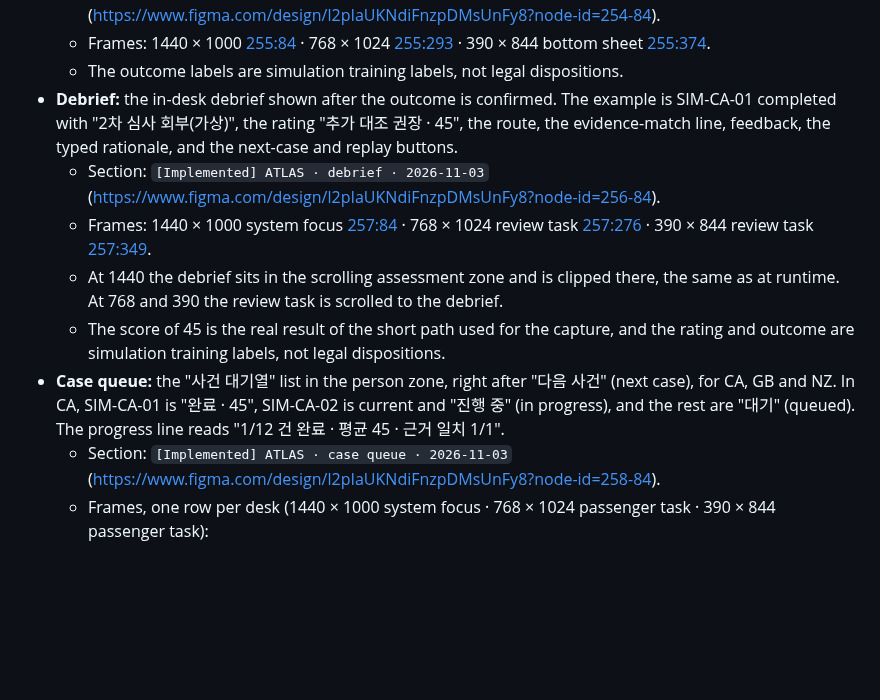
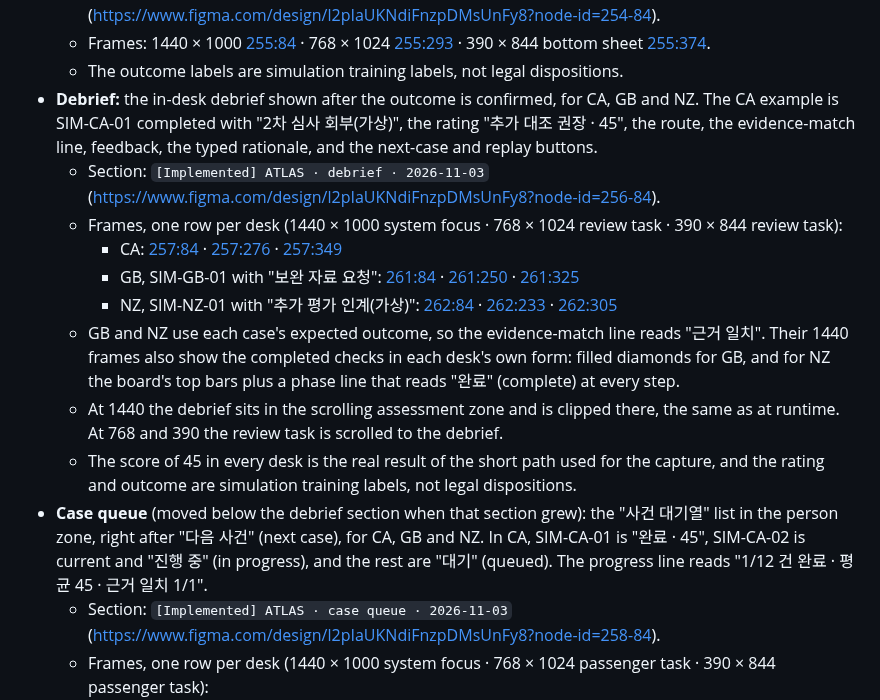
Before and after one commit to club-paradiso/inad, a Markdown page: docs/figma-workspace-spec.md, the part around the change. Drawn GitHub-style; blank space fills up the shorter version.

Commit message:
docs(atlas): record the Figma GB and NZ debrief frames
Co-Authored-By: Claude Opus 5.5 <noreply@anthropic.com>
Claude-Session: https://claude.ai/code/session_01NhCrP8jsAvYs9yV5KVbbWb

```diff
--- a/docs/figma-workspace-spec.md
+++ b/docs/figma-workspace-spec.md
@@ -445,12 +445,16 @@ Existing variables are not renamed. The CA, GB and NZ chrome values override the
   - Section: `[Implemented] ATLAS · outcome review · 2026-11-03` ([https://www.figma.com/design/l2pIaUKNdiFnzpDMsUnFy8?node-id=254-84](https://www.figma.com/design/l2pIaUKNdiFnzpDMsUnFy8?node-id=254-84)).
   - Frames: 1440 × 1000 [255:84](https://www.figma.com/design/l2pIaUKNdiFnzpDMsUnFy8?node-id=255-84) · 768 × 1024 [255:293](https://www.figma.com/design/l2pIaUKNdiFnzpDMsUnFy8?node-id=255-293) · 390 × 844 bottom sheet [255:374](https://www.figma.com/design/l2pIaUKNdiFnzpDMsUnFy8?node-id=255-374).
   - The outcome labels are simulation training labels, not legal dispositions.
-- **Debrief:** the in-desk debrief shown after the outcome is confirmed. The example is SIM-CA-01 completed with "2차 심사 회부(가상)", the rating "추가 대조 권장 · 45", the route, the evidence-match line, feedback, the typed rationale, and the next-case and replay buttons.
+- **Debrief:** the in-desk debrief shown after the outcome is confirmed, for CA, GB and NZ. The CA example is SIM-CA-01 completed with "2차 심사 회부(가상)", the rating "추가 대조 권장 · 45", the route, the evidence-match line, feedback, the typed rationale, and the next-case and replay buttons.
   - Section: `[Implemented] ATLAS · debrief · 2026-11-03` ([https://www.figma.com/design/l2pIaUKNdiFnzpDMsUnFy8?node-id=256-84](https://www.figma.com/design/l2pIaUKNdiFnzpDMsUnFy8?node-id=256-84)).
-  - Frames: 1440 × 1000 system focus [257:84](https://www.figma.com/design/l2pIaUKNdiFnzpDMsUnFy8?node-id=257-84) · 768 × 1024 review task [257:276](https://www.figma.com/design/l2pIaUKNdiFnzpDMsUnFy8?node-id=257-276) · 390 × 844 review task [257:349](https://www.figma.com/design/l2pIaUKNdiFnzpDMsUnFy8?node-id=257-349).
+  - Frames, one row per desk (1440 × 1000 system focus · 768 × 1024 review task · 390 × 844 review task):
+    - CA: [257:84](https://www.figma.com/design/l2pIaUKNdiFnzpDMsUnFy8?node-id=257-84) · [257:276](https://www.figma.com/design/l2pIaUKNdiFnzpDMsUnFy8?node-id=257-276) · [257:349](https://www.figma.com/design/l2pIaUKNdiFnzpDMsUnFy8?node-id=257-349)
+    - GB, SIM-GB-01 with "보완 자료 요청": [261:84](https://www.figma.com/design/l2pIaUKNdiFnzpDMsUnFy8?node-id=261-84) · [261:250](https://www.figma.com/design/l2pIaUKNdiFnzpDMsUnFy8?node-id=261-250) · [261:325](https://www.figma.com/design/l2pIaUKNdiFnzpDMsUnFy8?node-id=261-325)
+    - NZ, SIM-NZ-01 with "추가 평가 인계(가상)": [262:84](https://www.figma.com/design/l2pIaUKNdiFnzpDMsUnFy8?node-id=262-84) · [262:233](https://www.figma.com/design/l2pIaUKNdiFnzpDMsUnFy8?node-id=262-233) · [262:305](https://www.figma.com/design/l2pIaUKNdiFnzpDMsUnFy8?node-id=262-305)
+  - GB and NZ use each case's expected outcome, so the evidence-match line reads "근거 일치". Their 1440 frames also show the completed checks in each desk's own form: filled diamonds for GB, and for NZ the board's top bars plus a phase line that reads "완료" (complete) at every step.
   - At 1440 the debrief sits in the scrolling assessment zone and is clipped there, the same as at runtime. At 768 and 390 the review task is scrolled to the debrief.
-  - The score of 45 is the real result of the short path used for the capture, and the rating and outcome are simulation training labels, not legal dispositions.
-- **Case queue:** the "사건 대기열" list in the person zone, right after "다음 사건" (next case), for CA, GB and NZ. In CA, SIM-CA-01 is "완료 · 45", SIM-CA-02 is current and "진행 중" (in progress), and the rest are "대기" (queued). The progress line reads "1/12 건 완료 · 평균 45 · 근거 일치 1/1".
+  - The score of 45 in every desk is the real result of the short path used for the capture, and the rating and outcome are simulation training labels, not legal dispositions.
+- **Case queue** (moved below the debrief section when that section grew): the "사건 대기열" list in the person zone, right after "다음 사건" (next case), for CA, GB and NZ. In CA, SIM-CA-01 is "완료 · 45", SIM-CA-02 is current and "진행 중" (in progress), and the rest are "대기" (queued). The progress line reads "1/12 건 완료 · 평균 45 · 근거 일치 1/1".
   - Section: `[Implemented] ATLAS · case queue · 2026-11-03` ([https://www.figma.com/design/l2pIaUKNdiFnzpDMsUnFy8?node-id=258-84](https://www.figma.com/design/l2pIaUKNdiFnzpDMsUnFy8?node-id=258-84)).
   - Frames, one row per desk (1440 × 1000 system focus · 768 × 1024 passenger task · 390 × 844 passenger task):
     - CA: [258:85](https://www.figma.com/design/l2pIaUKNdiFnzpDMsUnFy8?node-id=258-85) · [258:269](https://www.figma.com/design/l2pIaUKNdiFnzpDMsUnFy8?node-id=258-269) · [258:383](https://www.figma.com/design/l2pIaUKNdiFnzpDMsUnFy8?node-id=258-383)
```
Also changed, not shown: docs/v11/PRODUCT_AUDIT.md (+1 -1 lines).
